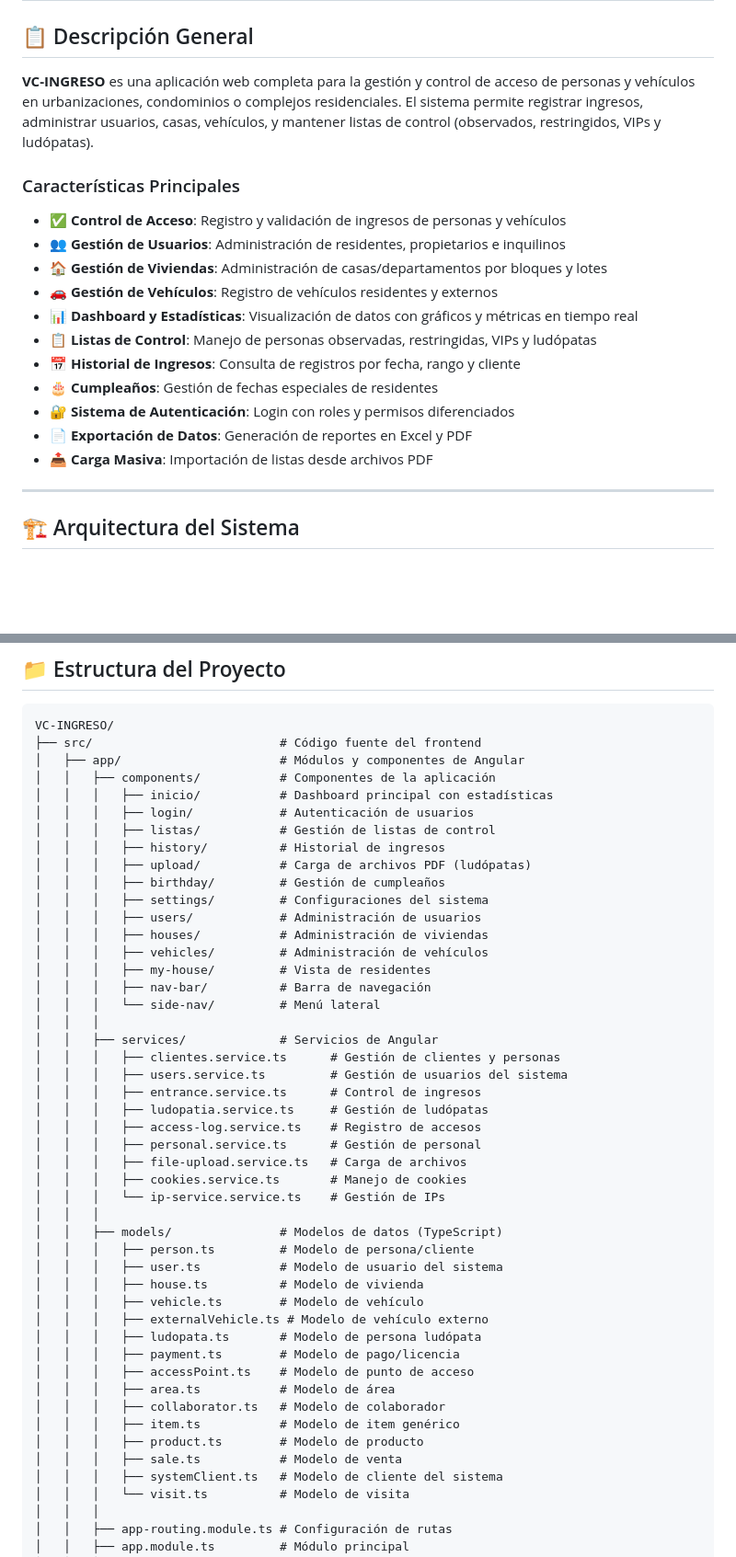
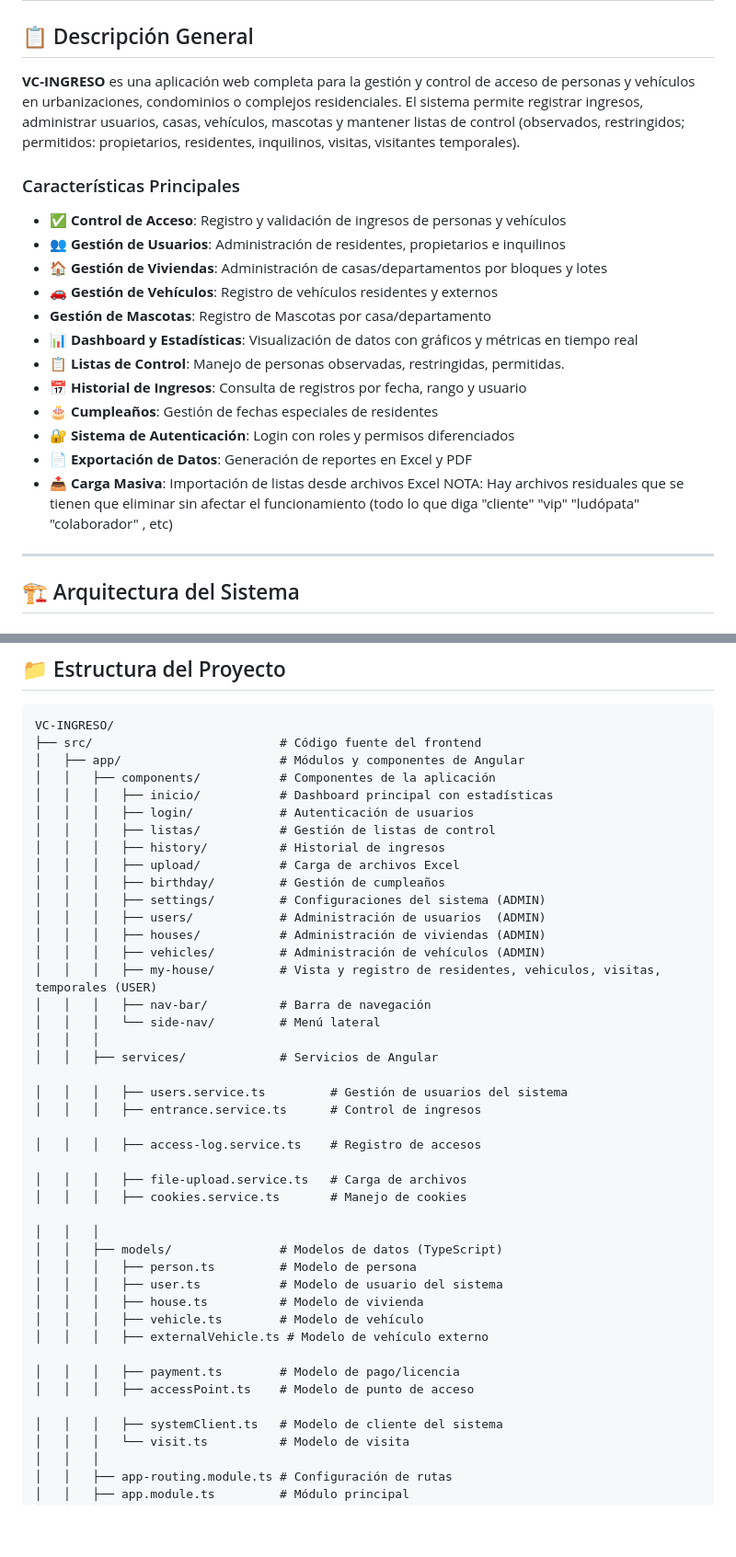
Before and after one commit to alejandroscorima/VC-INGRESO, a Markdown page: README.md, 2 parts joined by grey strips. Shown at 92% size. GitHub-like rendering; blank space fills up the shorter version.

Commit message:
Update README to enhance clarity on system features and remove outdated terminology

```diff
--- a/README.md
+++ b/README.md
@@ -2,7 +2,7 @@
 
 ## 📋 Descripción General
 
-**VC-INGRESO** es una aplicación web completa para la gestión y control de acceso de personas y vehículos en urbanizaciones, condominios o complejos residenciales. El sistema permite registrar ingresos, administrar usuarios, casas, vehículos, y mantener listas de control (observados, restringidos, VIPs y ludópatas).
+**VC-INGRESO** es una aplicación web completa para la gestión y control de acceso de personas y vehículos en urbanizaciones, condominios o complejos residenciales. El sistema permite registrar ingresos, administrar usuarios, casas, vehículos, mascotas y mantener listas de control (observados, restringidos; permitidos: propietarios, residentes, inquilinos, visitas, visitantes temporales).
 
 ### Características Principales
 
@@ -10,13 +10,15 @@
 - 👥 **Gestión de Usuarios**: Administración de residentes, propietarios e inquilinos
 - 🏠 **Gestión de Viviendas**: Administración de casas/departamentos por bloques y lotes
 - 🚗 **Gestión de Vehículos**: Registro de vehículos residentes y externos
+- **Gestión de Mascotas**: Registro de Mascotas por casa/departamento
 - 📊 **Dashboard y Estadísticas**: Visualización de datos con gráficos y métricas en tiempo real
-- 📋 **Listas de Control**: Manejo de personas observadas, restringidas, VIPs y ludópatas
-- 📅 **Historial de Ingresos**: Consulta de registros por fecha, rango y cliente
+- 📋 **Listas de Control**: Manejo de personas observadas, restringidas, permitidas.
+- 📅 **Historial de Ingresos**: Consulta de registros por fecha, rango y usuario
 - 🎂 **Cumpleaños**: Gestión de fechas especiales de residentes
 - 🔐 **Sistema de Autenticación**: Login con roles y permisos diferenciados
 - 📄 **Exportación de Datos**: Generación de reportes en Excel y PDF
-- 📤 **Carga Masiva**: Importación de listas desde archivos PDF
+- 📤 **Carga Masiva**: Importación de listas desde archivos Excel
+NOTA: Hay archivos residuales que se tienen que eliminar sin afectar el funcionamiento (todo lo que diga "cliente" "vip" "ludópata" "colaborador" , etc)
 
 ---
 
@@ -56,41 +58,37 @@ VC-INGRESO/
 │   │   │   ├── login/            # Autenticación de usuarios
 │   │   │   ├── listas/           # Gestión de listas de control
 │   │   │   ├── history/          # Historial de ingresos
-│   │   │   ├── upload/           # Carga de archivos PDF (ludópatas)
+│   │   │   ├── upload/           # Carga de archivos Excel
 │   │   │   ├── birthday/         # Gestión de cumpleaños
-│   │   │   ├── settings/         # Configuraciones del sistema
-│   │   │   ├── users/            # Administración de usuarios
-│   │   │   ├── houses/           # Administración de viviendas
-│   │   │   ├── vehicles/         # Administración de vehículos
-│   │   │   ├── my-house/         # Vista de residentes
+│   │   │   ├── settings/         # Configuraciones del sistema (ADMIN)
+│   │   │   ├── users/            # Administración de usuarios  (ADMIN)
+│   │   │   ├── houses/           # Administración de viviendas (ADMIN)
+│   │   │   ├── vehicles/         # Administración de vehículos (ADMIN)
+│   │   │   ├── my-house/         # Vista y registro de residentes, vehiculos, visitas, temporales (USER)
 │   │   │   ├── nav-bar/          # Barra de navegación
 │   │   │   └── side-nav/         # Menú lateral
 │   │   │
 │   │   ├── services/             # Servicios de Angular
-│   │   │   ├── clientes.service.ts      # Gestión de clientes y personas
+
 │   │   │   ├── users.service.ts         # Gestión de usuarios del sistema
 │   │   │   ├── entrance.service.ts      # Control de ingresos
-│   │   │   ├── ludopatia.service.ts     # Gestión de ludópatas
+
 │   │   │   ├── access-log.service.ts    # Registro de accesos
-│   │   │   ├── personal.service.ts      # Gestión de personal
+
 │   │   │   ├── file-upload.service.ts   # Carga de archivos
 │   │   │   ├── cookies.service.ts       # Manejo de cookies
-│   │   │   └── ip-service.service.ts    # Gestión de IPs
+
 │   │   │
 │   │   ├── models/               # Modelos de datos (TypeScript)
-│   │   │   ├── person.ts         # Modelo de persona/cliente
+│   │   │   ├── person.ts         # Modelo de persona
 │   │   │   ├── user.ts           # Modelo de usuario del sistema
 │   │   │   ├── house.ts          # Modelo de vivienda
 │   │   │   ├── vehicle.ts        # Modelo de vehículo
 │   │   │   ├── externalVehicle.ts # Modelo de vehículo externo
-│   │   │   ├── ludopata.ts       # Modelo de persona ludópata
+
 │   │   │   ├── payment.ts        # Modelo de pago/licencia
 │   │   │   ├── accessPoint.ts    # Modelo de punto de acceso
-│   │   │   ├── area.ts           # Modelo de área
-│   │   │   ├── collaborator.ts   # Modelo de colaborador
-│   │   │   ├── item.ts           # Modelo de item genérico
-│   │   │   ├── product.ts        # Modelo de producto
-│   │   │   ├── sale.ts           # Modelo de venta
+
 │   │   │   ├── systemClient.ts   # Modelo de cliente del sistema
 │   │   │   └── visit.ts          # Modelo de visita
 │   │   │
```
